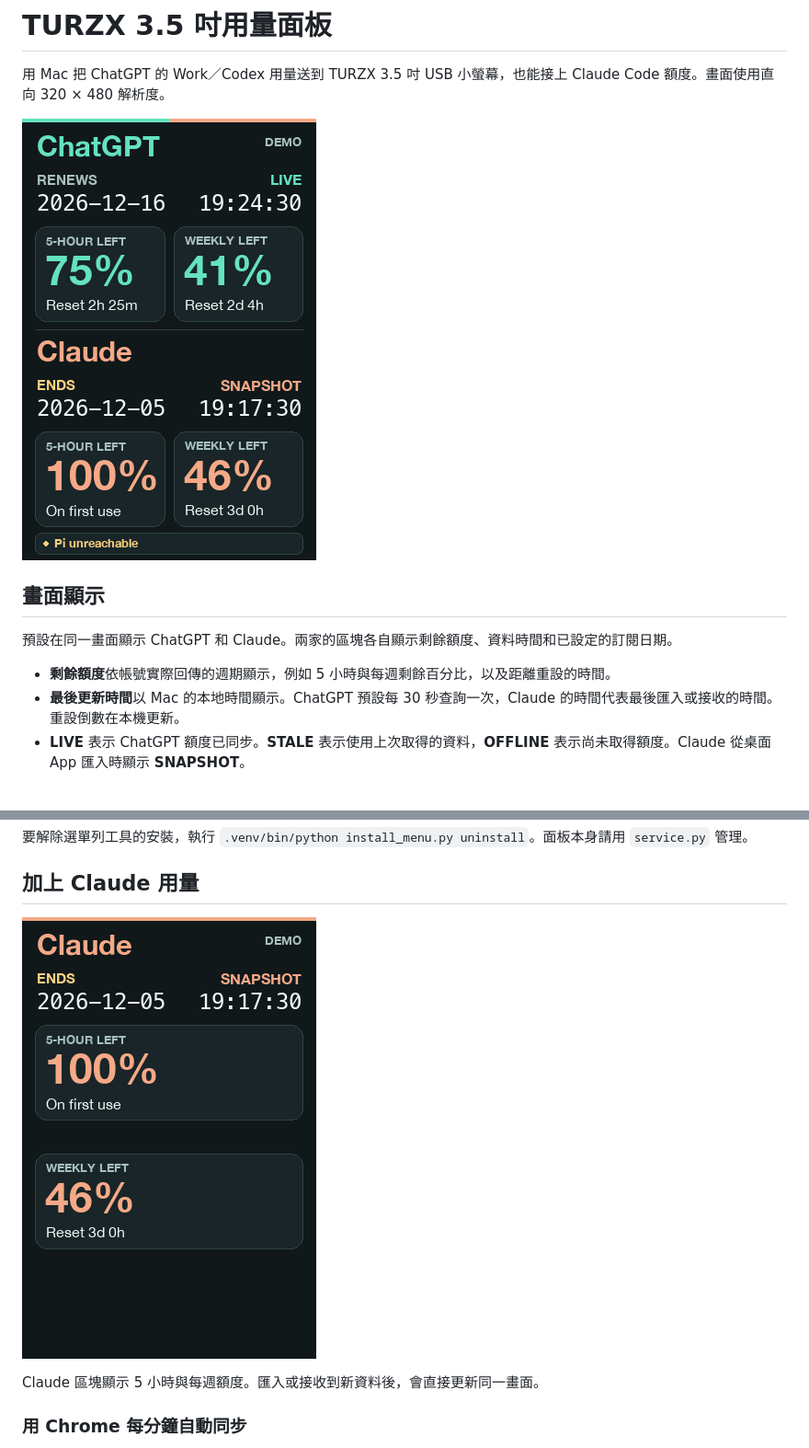
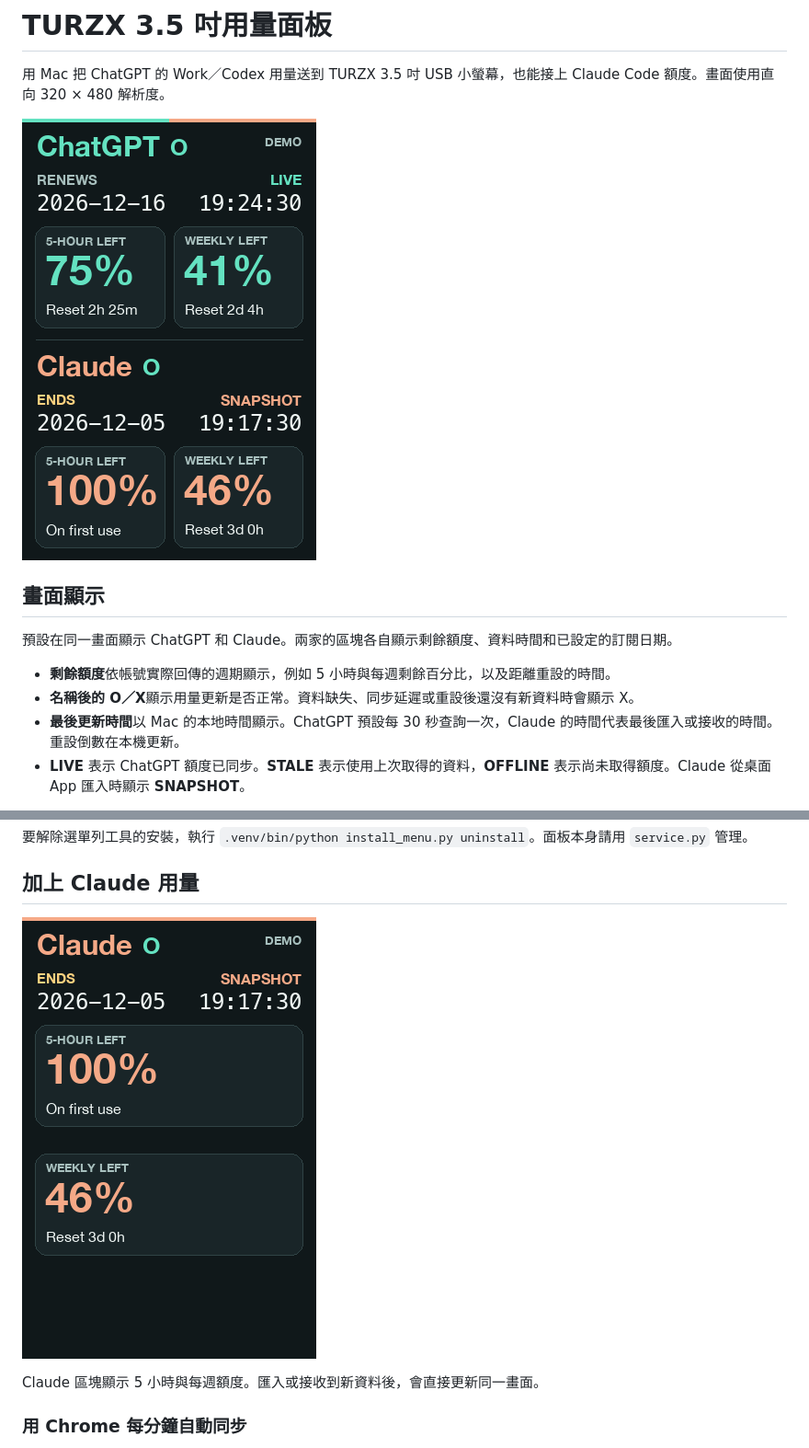
Before and after one commit to pcpcchen-coder/35inchSmartScreen, a Markdown page: README.md, 2 parts joined by grey strips. Shown at 92% size. Rendered like a GitHub page; pictures changed too: docs/claude-preview.png, docs/combined-preview.png.

```diff
--- a/README.md
+++ b/README.md
@@ -9,6 +9,7 @@
 預設在同一畫面顯示 ChatGPT 和 Claude。兩家的區塊各自顯示剩餘額度、資料時間和已設定的訂閱日期。
 
 - **剩餘額度**依帳號實際回傳的週期顯示，例如 5 小時與每週剩餘百分比，以及距離重設的時間。
+- **名稱後的 O／X**顯示用量更新是否正常。資料缺失、同步延遲或重設後還沒有新資料時會顯示 X。
 - **最後更新時間**以 Mac 的本地時間顯示。ChatGPT 預設每 30 秒查詢一次，Claude 的時間代表最後匯入或接收的時間。重設倒數在本機更新。
 - **LIVE** 表示 ChatGPT 額度已同步。**STALE** 表示使用上次取得的資料，**OFFLINE** 表示尚未取得額度。Claude 從桌面 App 匯入時顯示 **SNAPSHOT**。
 
```
Also changed, not shown: other parts of README.md (+0 -12 lines), docs/preview.png, 6 other files.
